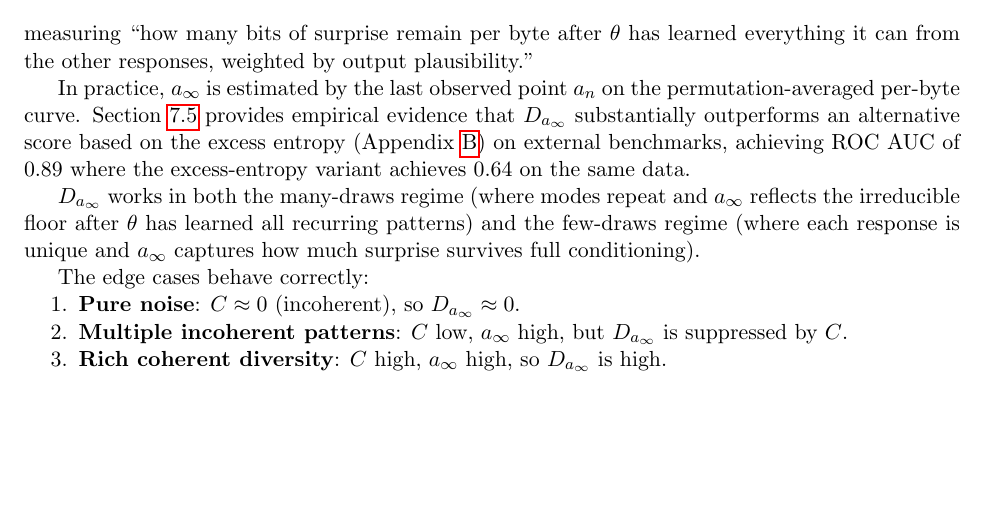
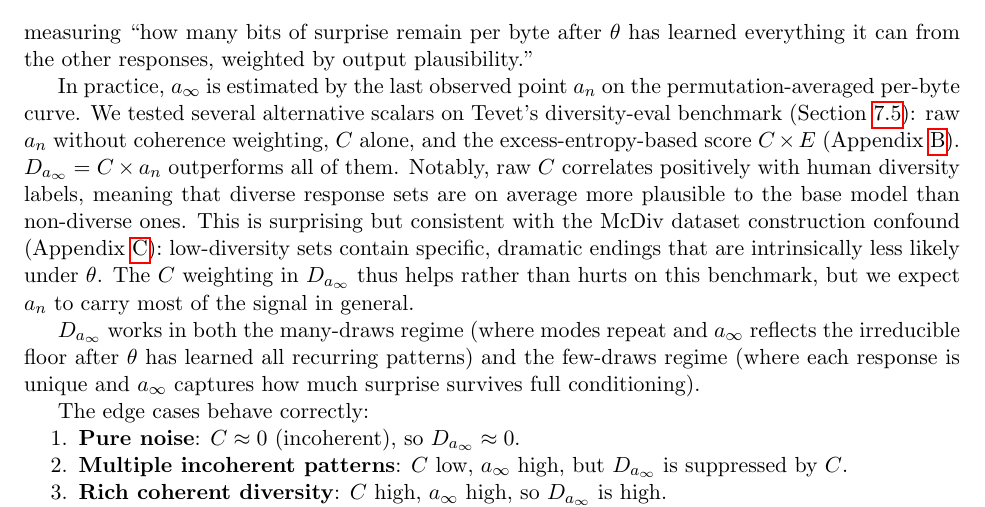
Before and after one commit to AMindToThink/icl-diversity, a LaTeX paper (paper/in_context_diversity_metric.tex): part of page 7 of 37, cut so that both start at the same text, the shorter picture padded with empty space. Compiled offline with pdfLaTeX.

Commit message:
Discuss all tested alternatives to D_{a_inf}, not just C x E
Replace the single-comparison sentence with a broader discussion:
raw a_n, C alone, and C x E were all tested. Note the surprising
finding that raw C correlates positively with diversity labels
(diverse sets are more plausible to theta), connect this to the
McDiv construction confound, and explain why C weighting helps
on this benchmark.

Co-Authored-By: Claude Opus 4.6 (1M context) <noreply@anthropic.com>

```diff
--- a/paper/in_context_diversity_metric.tex
+++ b/paper/in_context_diversity_metric.tex
@@ -246,7 +246,7 @@ When a single number is required (e.g., for ranking policies in a table), we com
 \end{equation}
 measuring ``how many bits of surprise remain per byte after $\theta$ has learned everything it can from the other responses, weighted by output plausibility.''
 
-In practice, $a_\infty$ is estimated by the last observed point $a_n$ on the permutation-averaged per-byte curve. Section~\ref{sec:tevet} provides empirical evidence that $D_{a_\infty}$ substantially outperforms an alternative score based on the excess entropy (Appendix~\ref{app:excess-entropy}) on external benchmarks, achieving ROC AUC of 0.89 where the excess-entropy variant achieves 0.64 on the same data.
+In practice, $a_\infty$ is estimated by the last observed point $a_n$ on the permutation-averaged per-byte curve. We tested several alternative scalars on Tevet's diversity-eval benchmark (Section~\ref{sec:tevet}): raw $a_n$ without coherence weighting, $C$ alone, and the excess-entropy-based score $C \times E$ (Appendix~\ref{app:excess-entropy}). $D_{a_\infty} = C \times a_n$ outperforms all of them. Notably, raw $C$ correlates positively with human diversity labels, meaning that diverse response sets are on average more plausible to the base model than non-diverse ones. This is surprising but consistent with the McDiv dataset construction confound (Appendix~\ref{app:confound}): low-diversity sets contain specific, dramatic endings that are intrinsically less likely under $\theta$. The $C$ weighting in $D_{a_\infty}$ thus helps rather than hurts on this benchmark, but we expect $a_n$ to carry most of the signal in general.
 
 $D_{a_\infty}$ works in both the many-draws regime (where modes repeat and $a_\infty$ reflects the irreducible floor after $\theta$ has learned all recurring patterns) and the few-draws regime (where each response is unique and $a_\infty$ captures how much surprise survives full conditioning).
 
```
